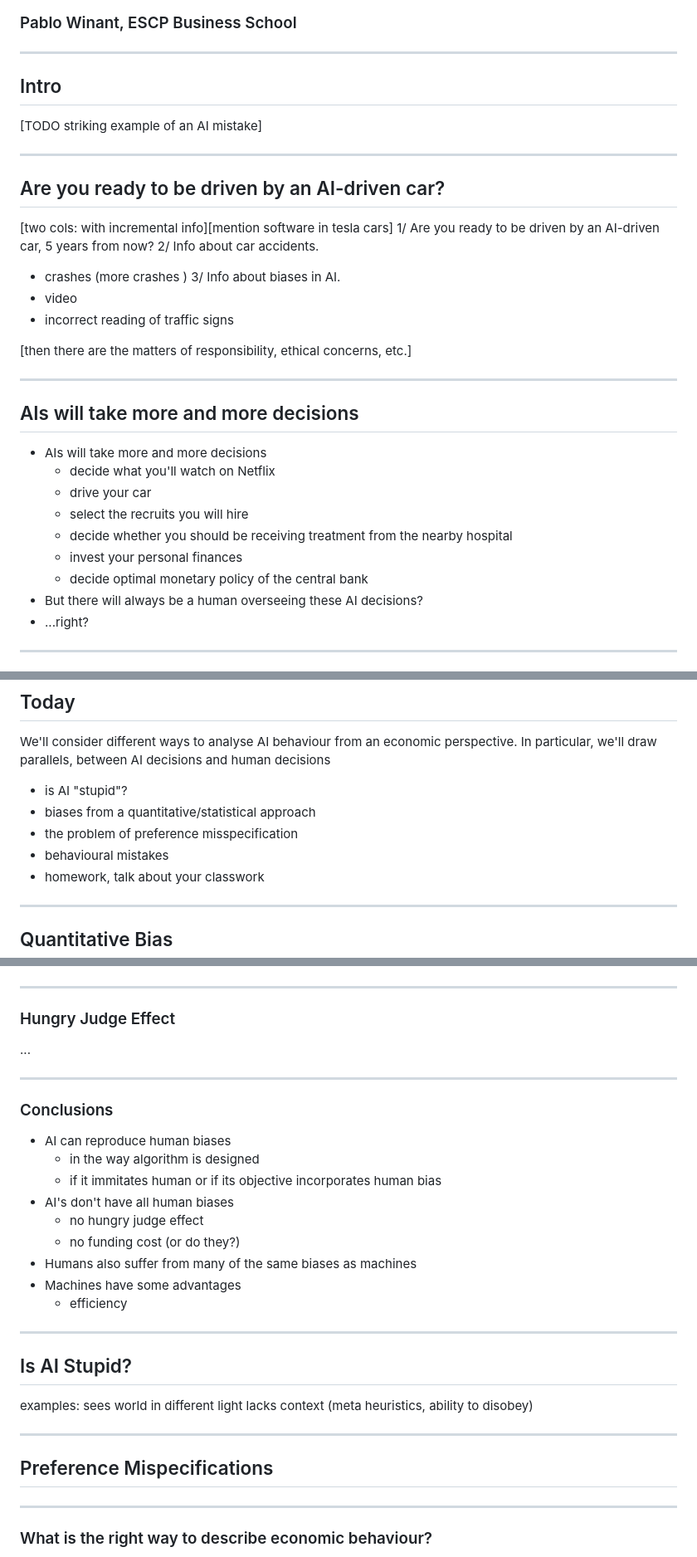
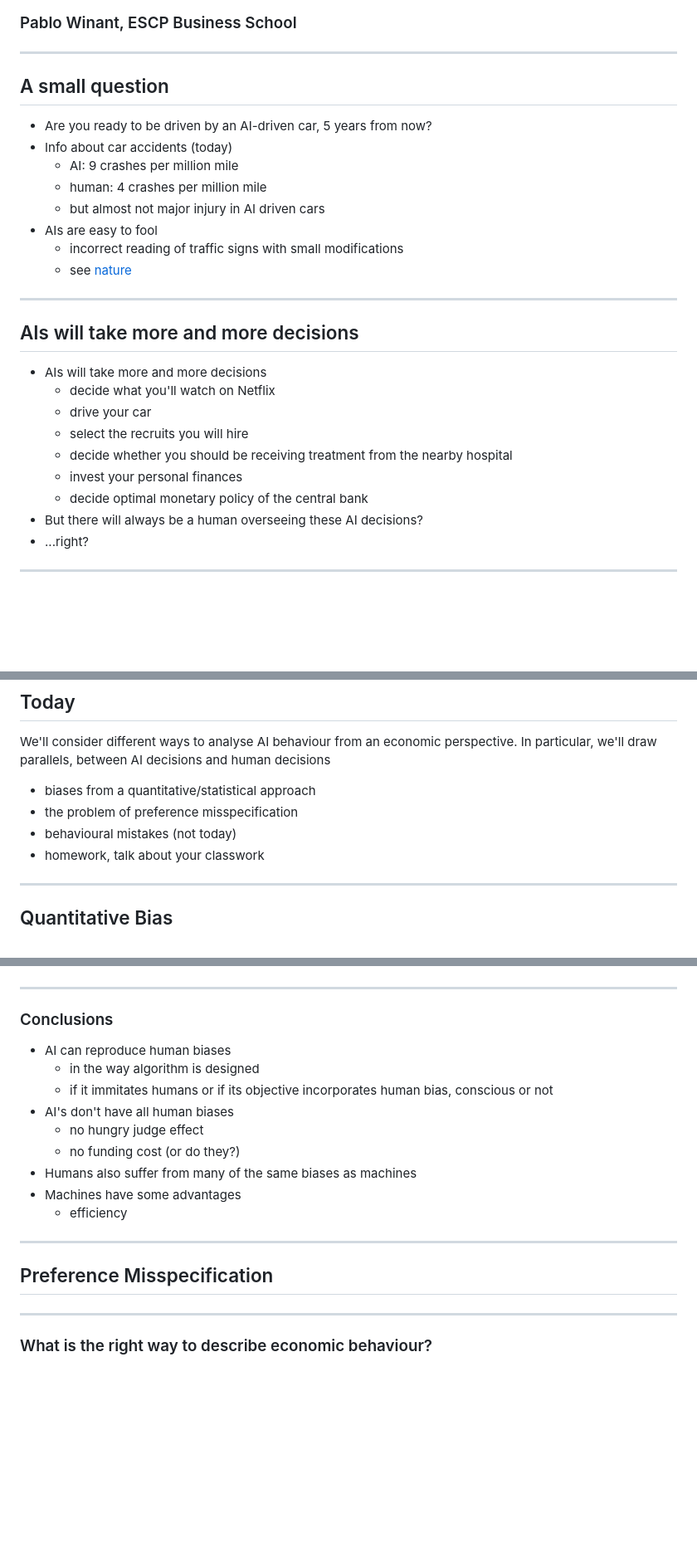
Before and after one commit to albop/tie_archive, a Markdown page: session_2/index.md, 3 parts joined by grey strips. Shown: that part at 83% size. Drawn GitHub-style; blank space fills up the shorter version.

Commit message:
Some more modifications.

```diff
--- a/session_2/index.md
+++ b/session_2/index.md
@@ -14,25 +14,26 @@
 
 ----
 
-## Intro
+## A small question
 
-[TODO striking example of an AI mistake]
+- Are you ready to be driven by an AI-driven car, 5 years from now?
+- <!-- .element class="fragment" --> Info about car accidents (today)
+  - AI: 9 crashes per million mile
+  - human: 4 crashes per million mile
+  - but almost not major injury in AI driven cars
+- <!-- .element class="fragment" --> AIs are easy to fool
+  - incorrect reading of traffic signs with small modifications
+  - see [nature]( https://www.nature.com/articles/d41586-019-03013-5)
 
 ----
 
-## Are you ready to be driven by an AI-driven car?
+<!--
+## Is AI Stupid?
 
-[two cols: with incremental info][mention software in tesla cars]
-1/ Are you ready to be driven by an AI-driven car, 5 years from now?
-2/ Info about car accidents.
-  - crashes (more crashes )
-3/ Info about biases in AI.
-  - video
-  - incorrect reading of traffic signs
+examples: sees world in different light
+lacks context (meta heuristics, ability to disobey)
 
-[then there are the matters of responsibility, ethical concerns, etc.]
-
-----
+--- -->
 
 ## AIs will take more and more decisions
 
@@ -92,10 +93,9 @@ The decision sciences concern themselves with questions like:
 We'll consider different ways to analyse AI behaviour from an economic perspective.
 In particular, we'll draw parallels, between AI decisions and human decisions
 
-- is AI "stupid"?
 - biases from a quantitative/statistical approach
 - the problem of preference misspecification
-- behavioural mistakes
+- behavioural mistakes (not today)
 - homework, talk about your classwork
 
 ---
@@ -310,17 +302,11 @@ __Health Services As Credence Goods: A Field Experiment__ (Gootschalk, Mimra, We
 
 ----
 
-### Hungry Judge Effect
-
-...
-
-----
-
 ### Conclusions
 
 - AI can reproduce human biases
   - in the way algorithm is designed
-  - if it immitates human or if its objective incorporates human bias
+  - if it immitates humans or if its objective incorporates human bias, conscious or not
 - AI's don't have all human biases
   - no hungry judge effect
   - no funding cost (or do they?)
@@ -330,14 +316,7 @@ __Health Services As Credence Goods: A Field Experiment__ (Gootschalk, Mimra, We
 
 ---
 
-## Is AI Stupid?
-
-examples: sees world in different light
-lacks context (meta heuristics, ability to disobey)
-
----
-
-## Preference Mispecifications
+## Preference Misspecification
 
 ----
 
```
Also changed, not shown: other parts of session_2/index.md (+78 -46 lines), session_2/babies.jpg (added), session_2/cliff_divers.jpg (added).
